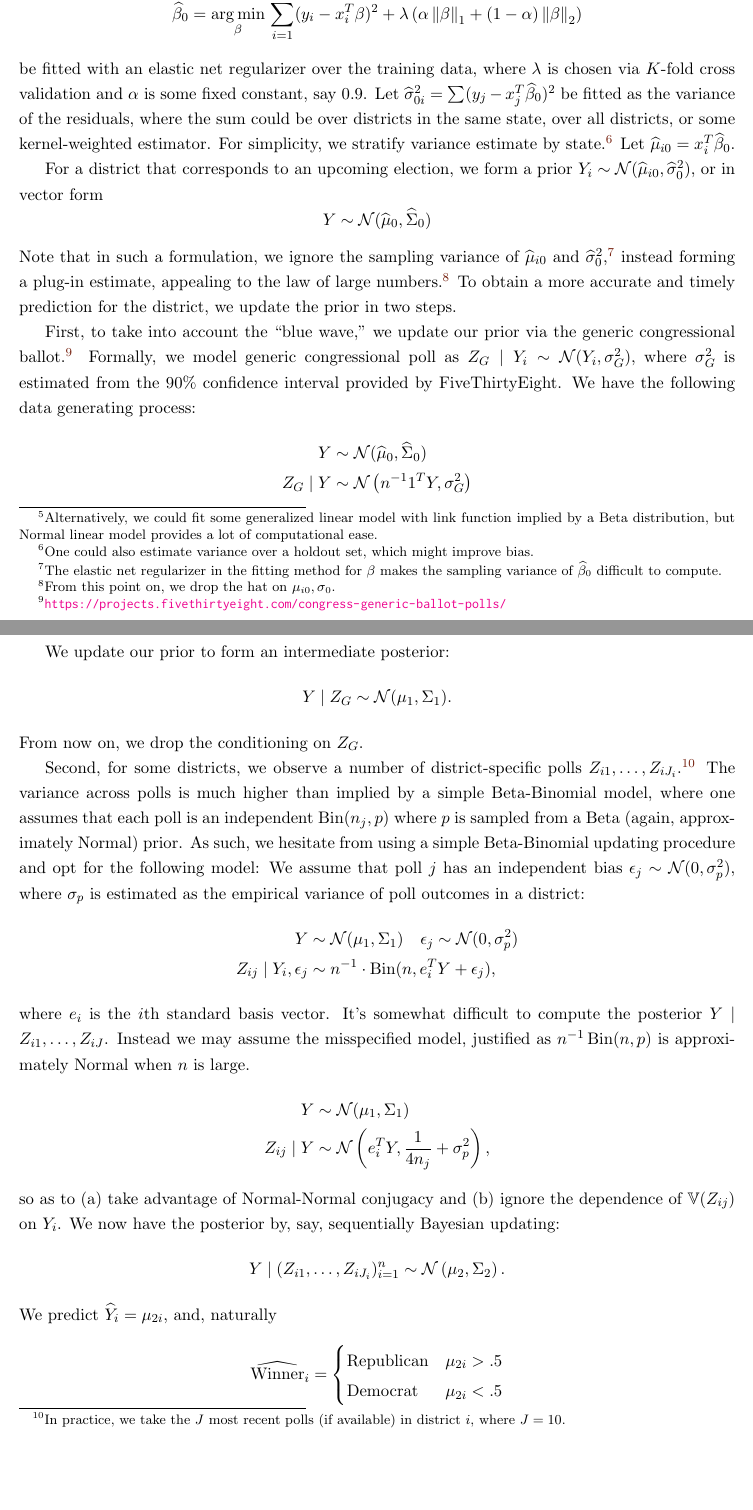
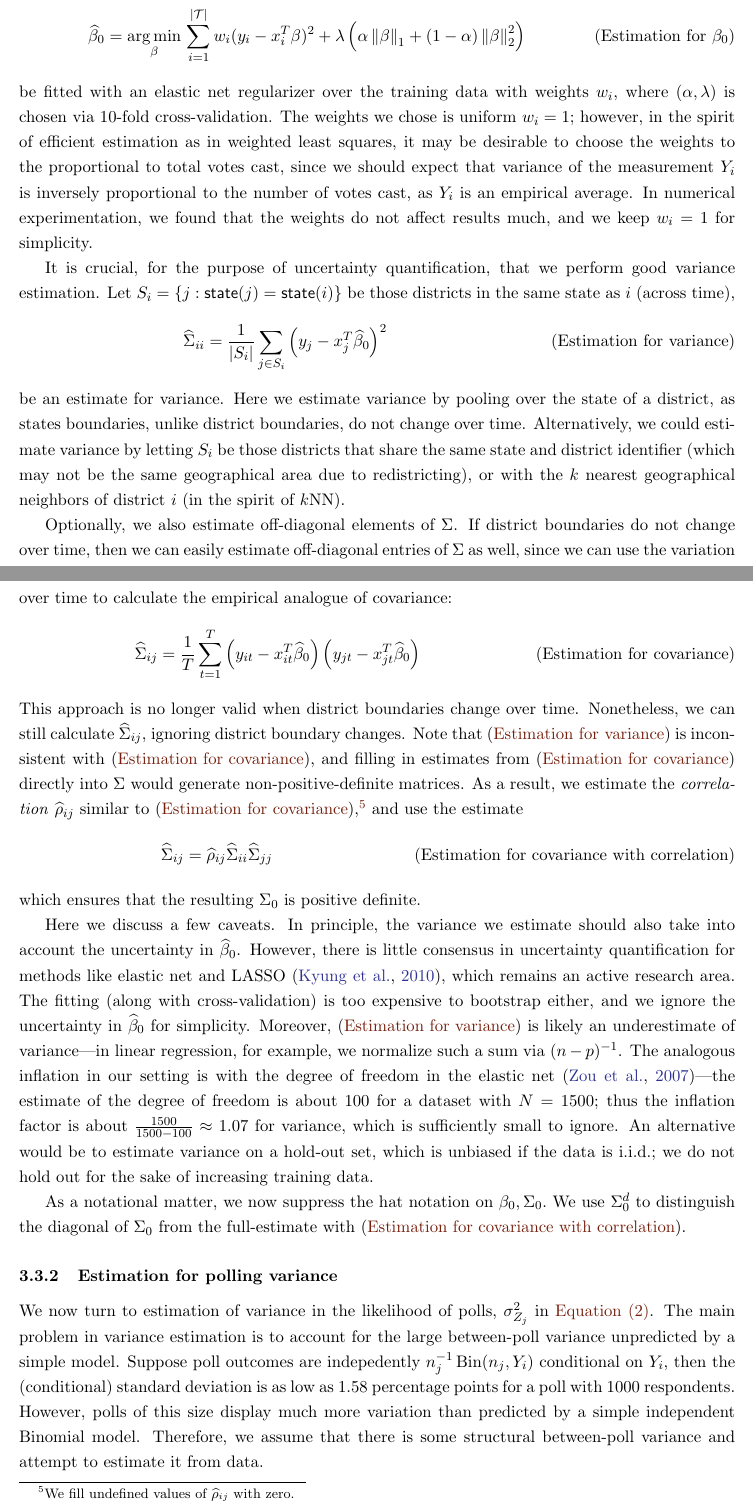
Before and after one commit to jiafengkevinchen/stat195-project, a LaTeX document (report/main.tex): two parts of pages 3 and 4 of 5, joined at a grey line, cut at the place of the change, the shorter picture padded with empty space. Compiled offline with pdfLaTeX.

Commit message:
estimate

```diff
--- a/report/main.tex
+++ b/report/main.tex
@@ -111,0 +118,51 @@ estimate $\sigma_{Z_j}^2$ for both types of polls.
+Let \begin{equation}
+\hat \beta_0 = \argmin_\beta \, \sum_{i=1}^{|\mathcal T|} w_i (y_i - x_i^T
+\beta)^2
++ \lambda
+\pr{\alpha \norm{\beta}_1 + (1-\alpha) \norm{\beta}_2^2}
+\tag{Estimation for $\beta_0$}
+\label{eq:beta}
+\end{equation}
+be fitted with an elastic net regularizer over the training data with weights
+$w_i$,
+where
+$(\alpha, \lambda)$ is chosen via 10-fold cross-validation. The weights we chose is uniform $w_i = 1$; however, in the spirit of efficient
+estimation as in weighted least
+squares, it may be desirable to choose the weights to the proportional to total
+votes cast, since we should expect that variance of the measurement $Y_i$ is
+inversely proportional to the number of votes cast, as $Y_i$ is an empirical
+average. In numerical experimentation, we found that the weights do not affect
+results much, and we keep $w_i = 1$ for simplicity.
+
+It is crucial, for the purpose of uncertainty quantification, that we perform good variance estimation. Let $S_i = \{j: \mathsf{state}(j) =
+\mathsf{state}(i)\}$ be those districts in the same state as $i$ (across time),
+\[
+\hat \Sigma_{ii} = \frac{1}{|S_i|} \sum_{j\in S_i}
+\pr{y_j
+- x_j^T \hat \beta_0}^2 \tag{Estimation for variance}
+\label{eq:var}
+\]
+be an estimate for variance. Here we estimate variance by pooling over the state
+of a district, as states boundaries, unlike district boundaries, do not change
+over time. Alternatively, we could estimate variance by letting $S_i$ be those
+districts that share the same state and district identifier (which may not be
+the same geographical area due to redistricting), or with the $k$ nearest geographical neighbors of district $i$ (in the spirit of $k$NN).
+
+Optionally, we also estimate off-diagonal elements of $\Sigma$. If district boundaries do not change over time, then we can easily estimate off-diagonal entries of $\Sigma$ as well, since we can use the variation over time to calculate the empirical analogue of covariance: \[
+\hat \Sigma_{ij} = \frac{1}{T}\sum_{t=1}^T \pr{y_{it} -x_{it}^T \hat \beta_0}\pr{y_{jt} -x_{jt}^T \hat \beta_0} \tag{Estimation for covariance}
+\label{eq:covar}
+\]
+This approach is no longer valid when district boundaries change over time. Nonetheless, we can still calculate $\hat \Sigma_{ij}$, ignoring district boundary changes.  Note that \eqref{eq:var} is inconsistent with \eqref{eq:covar}, and filling in estimates from \eqref{eq:covar} directly into $\Sigma$ would generate non-positive-definite matrices. As a result, we estimate the \emph{correlation} $\hat \rho_{ij}$ similar to \eqref{eq:covar},\footnote{We fill undefined values of $\hat \rho_{ij}$ with zero.} and use the estimate
+ \[
+\hat \Sigma_{ij} = \hat \rho_{ij} \hat \Sigma_{ii} \hat \Sigma_{jj}
+ \tag{Estimation for covariance with correlation}
+\label{eq:covar_corr}
+\]
+which ensures that the resulting $\Sigma_0$ is positive definite.
+
+Here we discuss a few caveats. In principle, the variance we estimate should also take into account the uncertainty in $\hat \beta_0$. However, there is little consensus in uncertainty quantification for methods like elastic net and LASSO \citep{kyung2010penalized}, which remains an active research area. The fitting (along with cross-validation) is too expensive to bootstrap either, and we ignore the uncertainty in $\hat \beta_0$ for simplicity. Moreover, \eqref{eq:var} is likely an underestimate of variance---in linear regression, for example, we normalize such a sum via $(n-p)^{-1}$. The analogous inflation in our setting is with the degree of freedom in the elastic net \citep{zou2007degrees}---the estimate of the degree of freedom is about 100 for a dataset with $N=1500$; thus the inflation factor is about $\frac{1500}{1500-100} \approx 1.07$ for variance, which is sufficiently small to ignore. An alternative would be to estimate variance on a hold-out set, which is unbiased if the data is i.i.d.; we do not hold out for the sake of increasing training data.
+
+As a notational matter, we now suppress the hat notation on $\beta_0, \Sigma_0.$ We use $\Sigma_0^d$ to distinguish the diagonal of $\Sigma_0$ from the full-estimate with \eqref{eq:covar_corr}.
+\subsubsection{Estimation for polling variance}
+
+We now turn to estimation of variance in the likelihood of polls, $\sigma_{Z_j}^2$ in \Cref{eq:polls}. The main problem in variance estimation is to account for the large between-poll variance unpredicted by a simple model. Suppose poll outcomes are indepedently $n_j^{-1} \Bin(n_j, Y_i)$ conditional on $Y_i$, then the (conditional) standard deviation is as low as $1.58$ percentage points for a poll with $1000$ respondents. However, polls of this size display much more variation than predicted by a simple independent Binomial model. Therefore, we assume that there is some structural between-poll variance and attempt to estimate it from data.
@@ -118,44 +185,32 @@ variance are fixed at $\mu,\sigma^2$.\footnote{Alternatively, we could fit some
-generalized linear model with link function implied by a Beta distribution, but
-Normal linear model provides a lot of computational ease.} Let \begin{align*}
-\hat \beta_0 = \argmin_\beta \, \sum_{i=1}^{N} (y_i - x_i^T \beta)^2 + \lambda\pr{\alpha \norm{\beta}_1 + (1-\alpha) \norm{\beta}_2}
-\end{align*}
-be fitted with an elastic net regularizer over the training data, where $\lambda$ is chosen via $K$-fold cross validation and $\alpha$ is some fixed constant, say $0.9$. Let $\hat \sigma_{0i}^2 = \sum (y_j - x_j^T \hat\beta_0)^2$ be fitted as the variance of the residuals, where the sum could be over districts in the same state, over all districts, or some kernel-weighted estimator. For simplicity, we stratify variance estimate by state.\footnote{One could also estimate variance over a holdout set, which might improve bias.} Let $\hat \mu_{i0} = x_i^T \hat \beta_0$.
+% First, to take into account the ``blue wave,'' we update our prior via the generic congressional ballot.\footnote{\url{https://projects.fivethirtyeight.com/congress-generic-ballot-polls/}} Formally, we model generic congressional poll as $Z_{G} \mid Y_i \sim \Norm(Y_i, \sigma_G^2),$ where $\sigma_G^2$ is estimated from the 90\% confidence interval provided by FiveThirtyEight. We have the following data generating process: \begin{align*}
+% Y &\sim \Norm(\hat \mu_0, \hat \Sigma_0)\\
+% Z_G \mid Y &\sim \Norm\pr{n^{-1}1^T Y, \sigma_G^2}
+% \end{align*}
 
-For a district that corresponds to an upcoming election, we form a prior
-$Y_i\sim \Norm(\hat \mu_{i0}, \hat \sigma_0^2),$ or in vector form \[
-Y \sim \Norm(\hat \mu_0, \hat \Sigma_0)
-\]
-Note that in such a formulation, we ignore the sampling variance of $\hat \mu_{i0}$ and $\hat \sigma_0^2$,\footnote{The elastic net regularizer in the fitting method for $\beta$ makes the sampling variance of $\hat\beta_0$ difficult to compute.} instead forming a plug-in estimate, appealing to the law of large numbers.\footnote{From this point on, we drop the hat on $\mu_{i0}, \sigma_0$.} To obtain a more accurate and timely prediction for the district, we update the prior in two steps.
+% We update our prior to form an intermediate posterior: \[
+% Y \mid Z_G \sim \Norm(\mu_1, \Sigma_1).
+% \]
+% From now on, we drop the conditioning on $Z_G$.
 
-First, to take into account the ``blue wave,'' we update our prior via the generic congressional ballot.\footnote{\url{https://projects.fivethirtyeight.com/congress-generic-ballot-polls/}} Formally, we model generic congressional poll as $Z_{G} \mid Y_i \sim \Norm(Y_i, \sigma_G^2),$ where $\sigma_G^2$ is estimated from the 90\% confidence interval provided by FiveThirtyEight. We have the following data generating process: \begin{align*}
-Y &\sim \Norm(\hat \mu_0, \hat \Sigma_0)\\
-Z_G \mid Y &\sim \Norm\pr{n^{-1}1^T Y, \sigma_G^2}
-\end{align*}
-
-We update our prior to form an intermediate posterior: \[
-Y \mid Z_G \sim \Norm(\mu_1, \Sigma_1).
-\]
-From now on, we drop the conditioning on $Z_G$.
-
-Second, for some districts, we observe a number of district-specific polls $Z_{i1},\ldots,Z_{iJ_i}$.\footnote{In practice, we take the $J$ most recent polls (if available) in district $i$, where $J = 10$.} The variance across polls is much higher than implied by a simple Beta-Binomial model, where one assumes that each poll is an independent $\Bin(n_j,p)$ where $p$ is sampled from a Beta (again, approximately Normal) prior. As such, we hesitate from using a simple Beta-Binomial updating procedure and opt for the following model: We assume that poll $j$ has an independent bias $\epsilon_j \sim \Norm(0, \sigma^2_p)$, where $\sigma_p$ is estimated as the empirical variance of poll outcomes in a district: \begin{align*}
-Y &\sim \Norm(\mu_1, \Sigma_1) \quad \epsilon_j \sim \Norm(0, \sigma_p^2) \\
-Z_{ij}\mid Y_i, \epsilon_j &\sim n^{-1} \cdot \Bin(n, e_i^T Y + \epsilon_j),
-\end{align*}
-where $e_i$ is the $i$th standard basis vector. It's somewhat difficult to compute the posterior $Y \mid Z_{i1}, \ldots, Z_{iJ}$. Instead we may assume the misspecified model, justified as $n^{-1}\Bin(n, p)$ is approximately Normal when $n$ is large. \begin{align*}
-Y &\sim \Norm(\mu_{1}, \Sigma_{1}) \\
-Z_{ij} \mid Y &\sim \Norm\pr{e_i^TY, \frac{1}{4n_j} + \sigma_p^2},
-\end{align*}
-so as to (a) take advantage of Normal-Normal conjugacy and (b) ignore the dependence of $\var(Z_{ij})$ on $Y_i$. We now have the posterior by, say, sequentially Bayesian updating: \[
-Y \mid (Z_{i1},\ldots,Z_{iJ_i})_{i=1}^n \sim \Norm\pr{
-    \mu_{2}, \Sigma_{2}
-}.
-\]
-We predict $\hat Y_i = \mu_{2i}$, and, naturally \[
-\hat{\text{Winner}}_i = \begin{cases}
-    \text{Republican} & \mu_{2i} > .5 \\
-    \text{Democrat} & \mu_{2i} < .5
-\end{cases}
-\]
+% Second, for some districts, we observe a number of district-specific polls $Z_{i1},\ldots,Z_{iJ_i}$.\footnote{In practice, we take the $J$ most recent polls (if available) in district $i$, where $J = 10$.} The variance across polls is much higher than implied by a simple Beta-Binomial model, where one assumes that each poll is an independent $\Bin(n_j,p)$ where $p$ is sampled from a Beta (again, approximately Normal) prior. As such, we hesitate from using a simple Beta-Binomial updating procedure and opt for the following model: We assume that poll $j$ has an independent bias $\epsilon_j \sim \Norm(0, \sigma^2_p)$, where $\sigma_p$ is estimated as the empirical variance of poll outcomes in a district: \begin{align*}
+% Y &\sim \Norm(\mu_1, \Sigma_1) \quad \epsilon_j \sim \Norm(0, \sigma_p^2) \\
+% Z_{ij}\mid Y_i, \epsilon_j &\sim n^{-1} \cdot \Bin(n, e_i^T Y + \epsilon_j),
+% \end{align*}
+% where $e_i$ is the $i$th standard basis vector. It's somewhat difficult to compute the posterior $Y \mid Z_{i1}, \ldots, Z_{iJ}$. Instead we may assume the misspecified model, justified as $n^{-1}\Bin(n, p)$ is approximately Normal when $n$ is large. \begin{align*}
+% Y &\sim \Norm(\mu_{1}, \Sigma_{1}) \\
+% Z_{ij} \mid Y &\sim \Norm\pr{e_i^TY, \frac{1}{4n_j} + \sigma_p^2},
+% \end{align*}
+% so as to (a) take advantage of Normal-Normal conjugacy and (b) ignore the dependence of $\var(Z_{ij})$ on $Y_i$. We now have the posterior by, say, sequentially Bayesian updating: \[
+% Y \mid (Z_{i1},\ldots,Z_{iJ_i})_{i=1}^n \sim \Norm\pr{
+%     \mu_{2}, \Sigma_{2}
+% }.
+% \]
+% We predict $\hat Y_i = \mu_{2i}$, and, naturally \[
+% \hat{\text{Winner}}_i = \begin{cases}
+%     \text{Republican} & \mu_{2i} > .5 \\
+%     \text{Democrat} & \mu_{2i} < .5
+% \end{cases}
+% \]
 
 \section{Results}
 
```
Also changed, not shown: report/main.bib (+21 -0 lines), report/main.tex (24 more changed lines).
